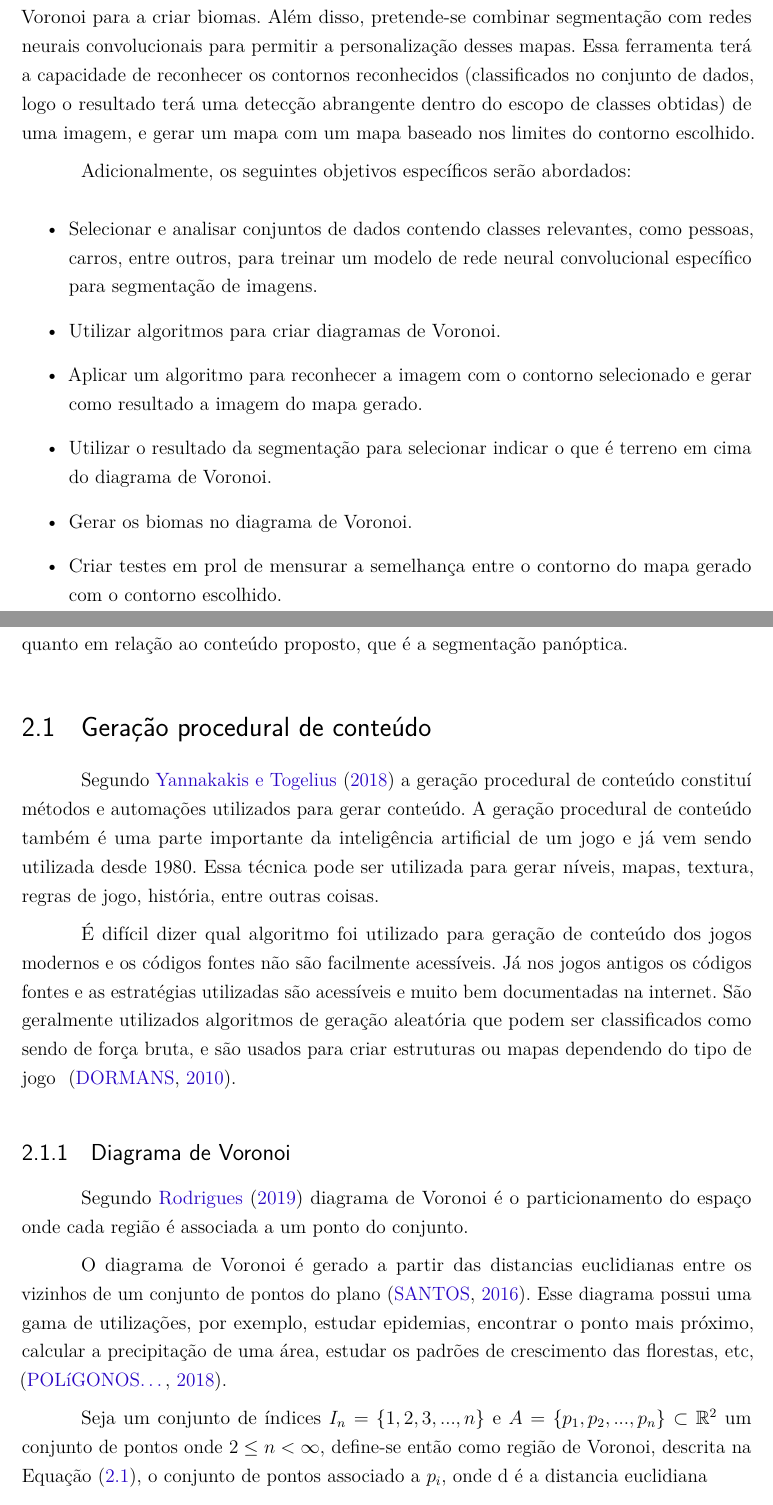
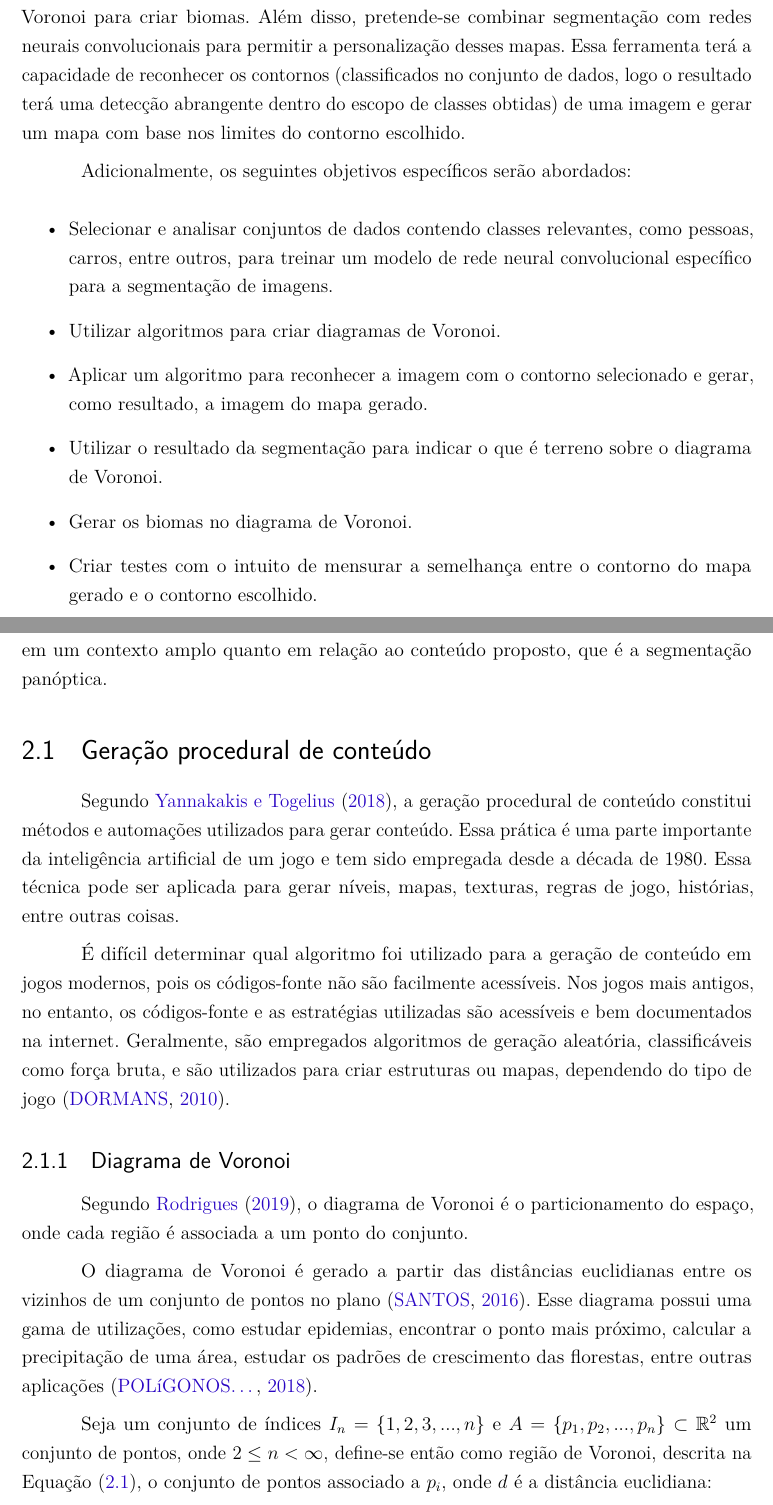
Before and after one commit to Lds20k/senac-tcc, a LaTeX thesis (latex/main.tex, which reads latex/diagrama_de_voronoi.tex, latex/geracao_procedural.tex, latex/introdução.tex): two parts of pages 21 and 23 of 83, joined at a grey line, cut so that both start at the same text. Compiled offline with pdfLaTeX.

Commit message:
fix: objetivos | cap2 | 2.1 | 2.1.1

```diff
--- a/latex/diagrama_de_voronoi.tex
+++ b/latex/diagrama_de_voronoi.tex
@@ -1,13 +1,11 @@
 \subsection{Diagrama de Voronoi}
 \label{subsec:diagrama_de_voronoi}
 
-Segundo \citeonline{rodrigues_diagrama_2019} diagrama de Voronoi é o particionamento do espaço onde cada região é associada a um ponto do conjunto.
+Segundo \citeonline{rodrigues_diagrama_2019}, o diagrama de Voronoi é o particionamento do espaço, onde cada região é associada a um ponto do conjunto.
 
-O diagrama de Voronoi é gerado a partir das distancias euclidianas entre os vizinhos de um conjunto de pontos do plano\space
-\cite{diagrama_de_voronoi:_uma_exploracao_nas_distancias_euclidiana_e_do_taxi}. Esse diagrama possui uma gama de utilizações, por exemplo, estudar epidemias, encontrar o
-ponto mais próximo, calcular a precipitação de uma área, estudar os padrões de crescimento das florestas, etc,\space\cite{poligonos_de_thiessen_ou_voronoi}.
+O diagrama de Voronoi é gerado a partir das distâncias euclidianas entre os vizinhos de um conjunto de pontos no plano \cite{diagrama_de_voronoi:_uma_exploracao_nas_distancias_euclidiana_e_do_taxi}. Esse diagrama possui uma gama de utilizações, como estudar epidemias, encontrar o ponto mais próximo, calcular a precipitação de uma área, estudar os padrões de crescimento das florestas, entre outras aplicações \cite{poligonos_de_thiessen_ou_voronoi}.
 
-Seja um conjunto de índices $I_n = \{1, 2, 3, ..., n\}$ e $A = \{p_1, p_2, ..., p_n\} \subset \mathbb{R}^2$ um conjunto de pontos onde $2 \leq n < \infty$, define-se então como região de Voronoi, descrita na \cref{eq:voronoi_regiao}, o conjunto de pontos associado a $p_i$, onde d é a distancia euclidiana
+Seja um conjunto de índices $I_n = \{1, 2, 3, ..., n\}$ e $A = \{p_1, p_2, ..., p_n\} \subset \mathbb{R}^2$ um conjunto de pontos, onde $2 \leq n < \infty$, define-se então como região de Voronoi, descrita na \cref{eq:voronoi_regiao}, o conjunto de pontos associado a $p_i$, onde $d$ é a distância euclidiana:
 
 \begin{equation}
 	\label{eq:voronoi_regiao}
--- a/latex/geracao_procedural.tex
+++ b/latex/geracao_procedural.tex
@@ -1,6 +1,5 @@
 \section{Geração procedural de conteúdo}
 
-Segundo \citeonline{yannakakis2018artificial} a geração procedural de conteúdo constituí métodos e automações utilizados para gerar conteúdo. A geração procedural de conteúdo também é uma parte importante da inteligência artificial de um jogo e já vem sendo utilizada desde 1980.
-Essa técnica pode ser utilizada para gerar níveis, mapas, textura, regras de jogo, história, entre outras coisas.
+Segundo \citeonline{yannakakis2018artificial}, a geração procedural de conteúdo constitui métodos e automações utilizados para gerar conteúdo. Essa prática é uma parte importante da inteligência artificial de um jogo e tem sido empregada desde a década de 1980. Essa técnica pode ser aplicada para gerar níveis, mapas, texturas, regras de jogo, histórias, entre outras coisas.
 
-É difícil dizer qual algoritmo foi utilizado para geração de conteúdo dos jogos modernos e os códigos fontes não são facilmente acessíveis. Já nos jogos antigos os códigos fontes e as estratégias utilizadas são acessíveis e muito bem documentadas na internet. São geralmente utilizados algoritmos de geração aleatória que podem ser classificados como sendo de força bruta, e são usados para criar estruturas ou mapas dependendo do tipo de jogo \space\cite{dormans2010adventures}.
+É difícil determinar qual algoritmo foi utilizado para a geração de conteúdo em jogos modernos, pois os códigos-fonte não são facilmente acessíveis. Nos jogos mais antigos, no entanto, os códigos-fonte e as estratégias utilizadas são acessíveis e bem documentados na internet. Geralmente, são empregados algoritmos de geração aleatória, classificáveis como força bruta, e são utilizados para criar estruturas ou mapas, dependendo do tipo de jogo \cite{dormans2010adventures}.
--- a/latex/introdução.tex
+++ b/latex/introdução.tex
@@ -31,15 +31,15 @@ Por fim, para contribuição científica tem-se a hipótese de que quanto mais p
 
 \section{Objetivos}
 
-O objetivo principal deste trabalho é desenvolver uma ferramenta que ofereça uma alternativa para a geração procedural de mapas de ilhas, utilizando o diagrama de Voronoi para a criar biomas. Além disso, pretende-se combinar segmentação com redes neurais convolucionais para permitir a personalização desses mapas. Essa ferramenta terá a capacidade de reconhecer os contornos reconhecidos (classificados no conjunto de dados, logo o resultado terá uma detecção abrangente dentro do escopo de classes obtidas) de uma imagem, e gerar um mapa com um mapa baseado nos limites do contorno escolhido.
+O objetivo principal deste trabalho é desenvolver uma ferramenta que ofereça uma alternativa para a geração procedural de mapas de ilhas, utilizando o diagrama de Voronoi para criar biomas. Além disso, pretende-se combinar segmentação com redes neurais convolucionais para permitir a personalização desses mapas. Essa ferramenta terá a capacidade de reconhecer os contornos (classificados no conjunto de dados, logo o resultado terá uma detecção abrangente dentro do escopo de classes obtidas) de uma imagem e gerar um mapa com base nos limites do contorno escolhido.
 
 Adicionalmente, os seguintes objetivos específicos serão abordados:
 
 \begin{itemize}
-	\item Selecionar e analisar conjuntos de dados contendo classes relevantes, como pessoas, carros, entre outros, para treinar um modelo de rede neural convolucional específico para segmentação de imagens.
+	\item Selecionar e analisar conjuntos de dados contendo classes relevantes, como pessoas, carros, entre outros, para treinar um modelo de rede neural convolucional específico para a segmentação de imagens.
 	\item Utilizar algoritmos para criar diagramas de Voronoi.
-	\item Aplicar um algoritmo para reconhecer a imagem com o contorno selecionado e gerar como resultado a imagem do mapa gerado.
-	\item Utilizar o resultado da segmentação para selecionar indicar o que é terreno em cima do diagrama de Voronoi.
+	\item Aplicar um algoritmo para reconhecer a imagem com o contorno selecionado e gerar, como resultado, a imagem do mapa gerado.
+	\item Utilizar o resultado da segmentação para indicar o que é terreno sobre o diagrama de Voronoi.
 	\item Gerar os biomas no diagrama de Voronoi.
-	\item Criar testes em prol de mensurar a semelhança entre o contorno do mapa gerado com o contorno escolhido.
+	\item Criar testes com o intuito de mensurar a semelhança entre o contorno do mapa gerado e o contorno escolhido.
 \end{itemize}
--- a/latex/main.tex
+++ b/latex/main.tex
@@ -444,7 +444,7 @@
 
 \chapter{Fundamentação teórica}
 
-Este capítulo apresenta os conceitos fundamentais necessários para a realização dos objetivos propostos na monografia. Os tópicos foram organizados na ordem em que são utilizados na ferramenta final. Primeiro, será apresentado o tópico de geração procedural para gerar o mapa requerido, o diagrama de Voronoi para ser aplicado como um filtro na imagem e aplicar os biomas. Em seguida, o conceito geral de visão computacional e por fim, serão apresentados os conceitos de inteligência artificial, tanto em um contexto amplo quanto em relação ao conteúdo proposto, que é a segmentação panóptica.
+Este capítulo apresenta os conceitos fundamentais necessários para a realização dos objetivos propostos na monografia. Os tópicos foram organizados na ordem em que são utilizados na ferramenta final. Primeiramente, será abordado o tópico de geração procedural para criar o mapa requerido, utilizando o diagrama de Voronoi como um filtro na imagem e aplicando os biomas. Em seguida, será discutido o conceito geral de visão computacional, e por fim, serão apresentados os conceitos de inteligência artificial, tanto em um contexto amplo quanto em relação ao conteúdo proposto, que é a segmentação panóptica.
 
 \input{geracao_procedural}
 
```
Also changed, not shown: latex/diagrama_de_voronoi.tex (6 more changed lines).
